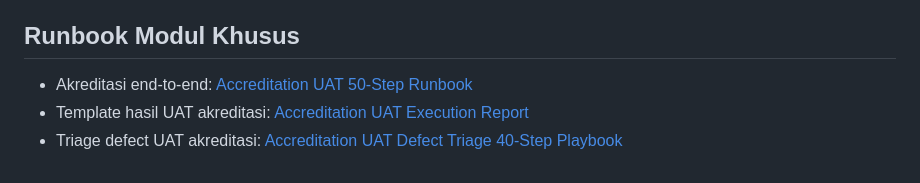
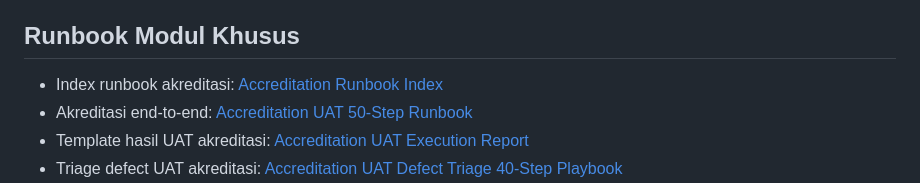
Before and after one commit to rizza-garizz/spmi, a Markdown page: docs/uat-go-live-checklist.md, the part around the change. Rendered like a GitHub page.

Commit message:
docs: add accreditation runbook index

```diff
--- a/docs/uat-go-live-checklist.md
+++ b/docs/uat-go-live-checklist.md
@@ -11,6 +11,7 @@ Dokumen ini dipakai untuk menjalankan UAT pilot sebelum sistem dibuka ke seluruh
 
 ## Runbook Modul Khusus
 
+- Index runbook akreditasi: [Accreditation Runbook Index](./accreditation-runbook-index.md)
 - Akreditasi end-to-end: [Accreditation UAT 50-Step Runbook](./accreditation-uat-50-step-runbook.md)
 - Template hasil UAT akreditasi: [Accreditation UAT Execution Report](./accreditation-uat-execution-report.md)
 - Triage defect UAT akreditasi: [Accreditation UAT Defect Triage 40-Step Playbook](./accreditation-uat-defect-triage-40-step.md)
```
Also changed, not shown: docs/accreditation-runbook-index.md (added, +54 -0 lines).
